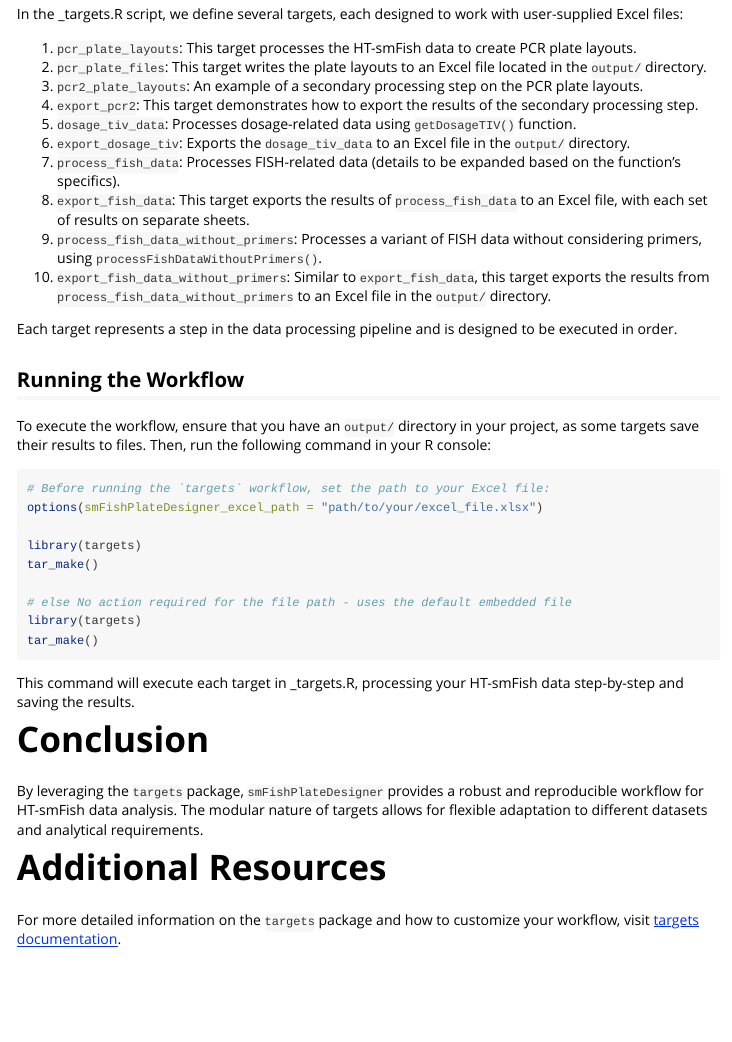
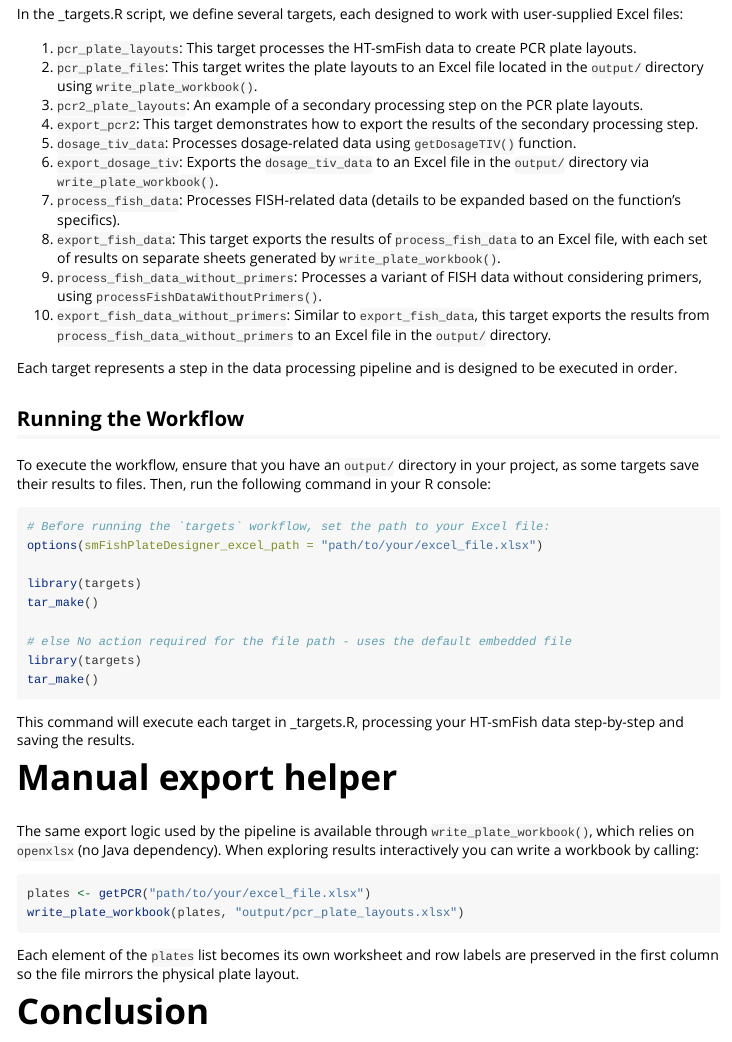
Before and after one commit to CEDRICHK/smFishPlateDesigner, an R Markdown document (doc/smFishPlateDesign.Rmd): the page in a window 1100 px wide, from 380 px down. Rendered offline with R 4.5, knitr and Pandoc, with nearby package versions.

Commit message:
Updated README & vignette

````diff
--- a/doc/smFishPlateDesign.Rmd
+++ b/doc/smFishPlateDesign.Rmd
@@ -27,13 +27,13 @@ The smFishPlateDesigner package uses the targets package to manage complex workf
 In the _targets.R script, we define several targets, each designed to work with user-supplied Excel files:
 
 1. `pcr_plate_layouts`: This target processes the HT-smFish data to create PCR plate layouts.
-2. `pcr_plate_files`: This target writes the plate layouts to an Excel file located in the `output/` directory.
+2. `pcr_plate_files`: This target writes the plate layouts to an Excel file located in the `output/` directory using `write_plate_workbook()`.
 3. `pcr2_plate_layouts`: An example of a secondary processing step on the PCR plate layouts.
 4. `export_pcr2`: This target demonstrates how to export the results of the secondary processing step.
 5. `dosage_tiv_data`: Processes dosage-related data using `getDosageTIV()` function.
-6. `export_dosage_tiv`: Exports the `dosage_tiv_data` to an Excel file in the `output/` directory.
+6. `export_dosage_tiv`: Exports the `dosage_tiv_data` to an Excel file in the `output/` directory via `write_plate_workbook()`.
 7. `process_fish_data`: Processes FISH-related data (details to be expanded based on the function's specifics).
-8. `export_fish_data`: This target exports the results of `process_fish_data` to an Excel file, with each set of results on separate sheets.
+8. `export_fish_data`: This target exports the results of `process_fish_data` to an Excel file, with each set of results on separate sheets generated by `write_plate_workbook()`.
 9. `process_fish_data_without_primers`: Processes a variant of FISH data without considering primers, using `processFishDataWithoutPrimers()`.
 10. `export_fish_data_without_primers`: Similar to `export_fish_data`, this target exports the results from `process_fish_data_without_primers` to an Excel file in the `output/` directory.
 
@@ -57,6 +57,17 @@ tar_make()
 
 This command will execute each target in _targets.R, processing your HT-smFish data step-by-step and saving the results.
 
+# Manual export helper
+
+The same export logic used by the pipeline is available through `write_plate_workbook()`, which relies on `openxlsx` (no Java dependency). When exploring results interactively you can write a workbook by calling:
+
+```{r manual-export, eval=FALSE}
+plates <- getPCR("path/to/your/excel_file.xlsx")
+write_plate_workbook(plates, "output/pcr_plate_layouts.xlsx")
+```
+
+Each element of the `plates` list becomes its own worksheet and row labels are preserved in the first column so the file mirrors the physical plate layout.
+
 # Conclusion
 
 By leveraging the `targets` package, `smFishPlateDesigner` provides a robust and reproducible workflow for HT-smFish data analysis. The modular nature of targets allows for flexible adaptation to different datasets and analytical requirements.
````
Also changed, not shown: README.md.
